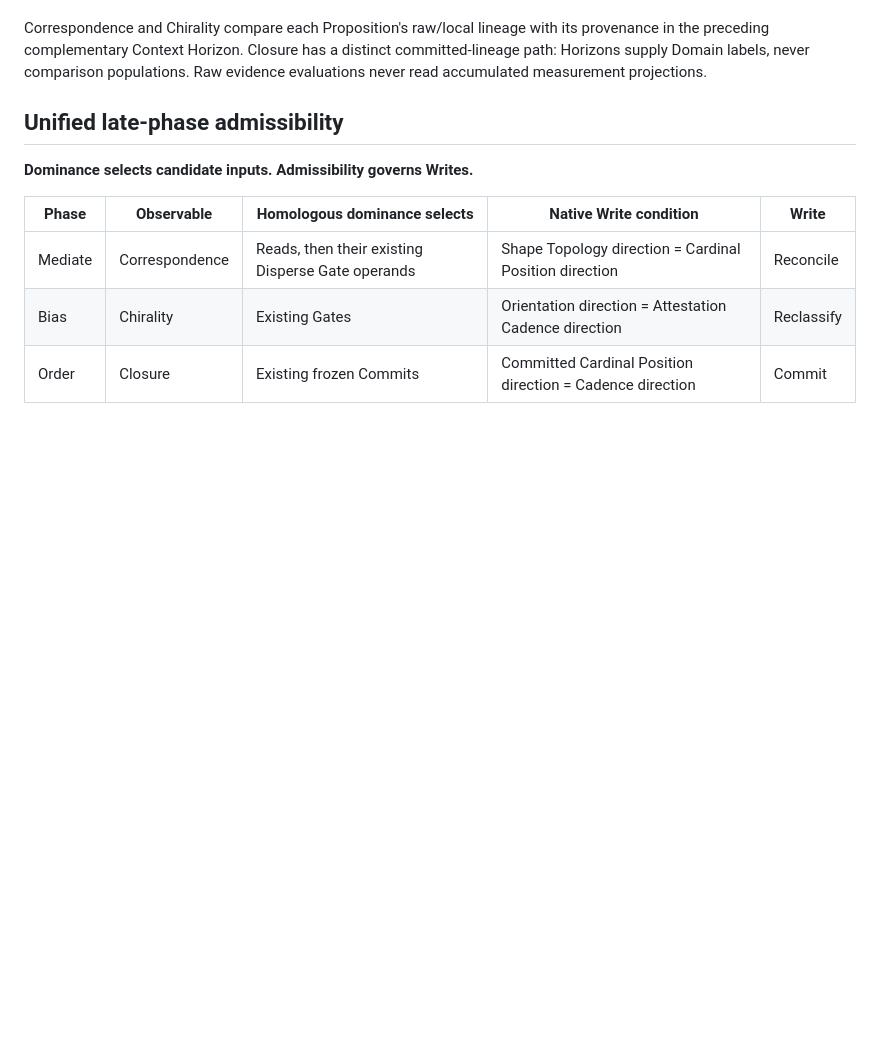
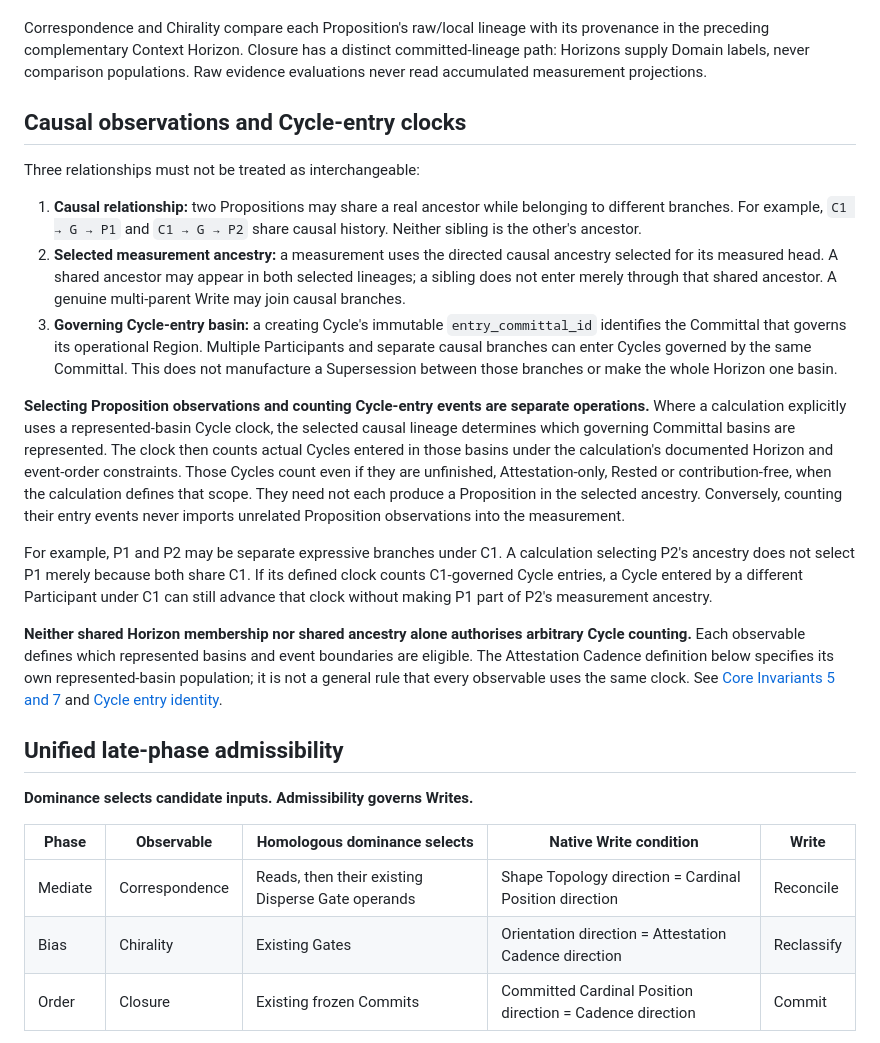
Before and after one commit to miranovadev/commons, a Markdown page: docs/observables.md, the part around the change. Drawn GitHub-style; blank space fills up the shorter version.

Commit message:
docs: separate selected ancestry from represented-basin Cycle clocks

```diff
--- a/docs/observables.md
+++ b/docs/observables.md
@@ -15,6 +15,47 @@ Correspondence and Chirality compare each Proposition's raw/local lineage with i
 provenance in the preceding complementary Context Horizon. Closure has a distinct
 committed-lineage path: Horizons supply Domain labels, never comparison populations.
 Raw evidence evaluations never read accumulated measurement projections.
+
+## Causal observations and Cycle-entry clocks
+
+Three relationships must not be treated as interchangeable:
+
+1. **Causal relationship:** two Propositions may share a real ancestor while
+   belonging to different branches. For example, `C1 → G → P1` and
+   `C1 → G → P2` share causal history. Neither sibling is the other's ancestor.
+2. **Selected measurement ancestry:** a measurement uses the directed causal
+   ancestry selected for its measured head. A shared ancestor may appear in
+   both selected lineages; a sibling does not enter merely through that shared
+   ancestor. A genuine multi-parent Write may join causal branches.
+3. **Governing Cycle-entry basin:** a creating Cycle's immutable
+   `entry_committal_id` identifies the Committal that governs its operational
+   Region. Multiple Participants and separate causal branches can enter Cycles
+   governed by the same Committal. This does not manufacture a Supersession
+   between those branches or make the whole Horizon one basin.
+
+**Selecting Proposition observations and counting Cycle-entry events are
+separate operations.** Where a calculation explicitly uses a represented-basin
+Cycle clock, the selected causal lineage determines which governing Committal
+basins are represented. The clock then counts actual Cycles entered in those
+basins under the calculation's documented Horizon and event-order constraints.
+Those Cycles count even if they are unfinished, Attestation-only, Rested or
+contribution-free, when the calculation defines that scope. They need not each
+produce a Proposition in the selected ancestry. Conversely, counting their
+entry events never imports unrelated Proposition observations into the
+measurement.
+
+For example, P1 and P2 may be separate expressive branches under C1. A
+calculation selecting P2's ancestry does not select P1 merely because both
+share C1. If its defined clock counts C1-governed Cycle entries, a Cycle entered
+by a different Participant under C1 can still advance that clock without
+making P1 part of P2's measurement ancestry.
+
+**Neither shared Horizon membership nor shared ancestry alone authorises
+arbitrary Cycle counting.** Each observable defines which represented basins
+and event boundaries are eligible. The Attestation Cadence definition below
+specifies its own represented-basin population; it is not a general rule that
+every observable uses the same clock. See [Core Invariants 5 and 7](core-invariants.md)
+and [Cycle entry identity](cycle-entry-identity.md).
 
 ## Unified late-phase admissibility
 
```
